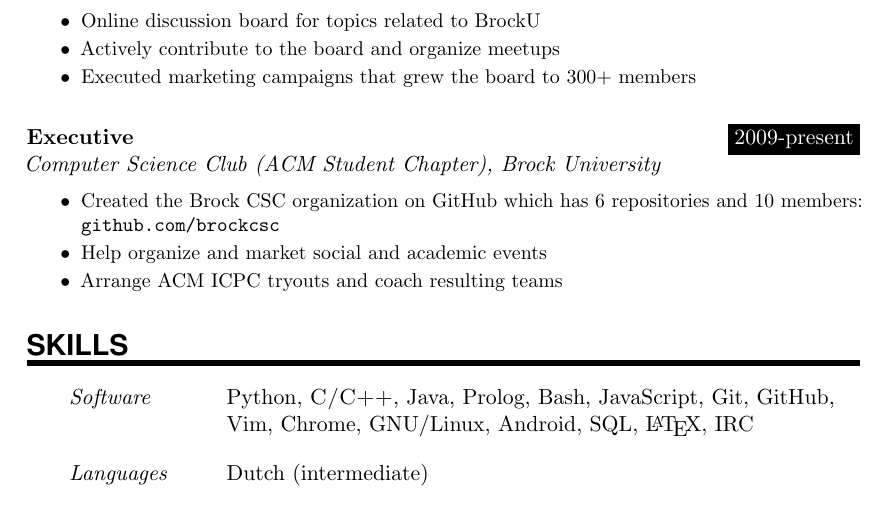
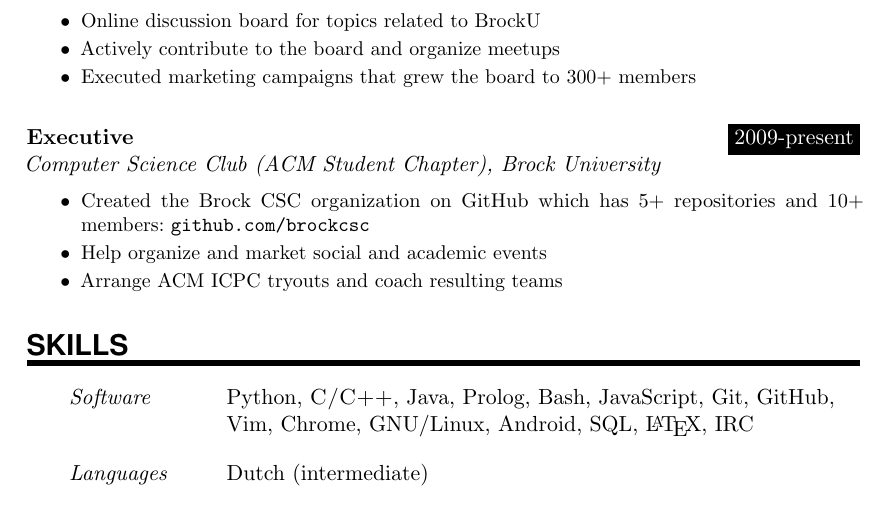
Before and after one commit to dideler/resume, a LaTeX CV (DennisIdeler-resume.tex): part of page 2 of 2, cut so that both start at the same text. Compiled offline with pdfLaTeX.

Commit message:
Minor changes

```diff
--- a/DennisIdeler-resume.tex
+++ b/DennisIdeler-resume.tex
@@ -237,7 +221,7 @@
 {Computer Science Club (ACM Student Chapter), Brock University}
 {
  \begin{itemize} \itemsep -1pt
-   \item Created the Brock CSC organization on GitHub which has 6 repositories and 10 members:
+   \item Created the Brock CSC organization on GitHub which has 5+ repositories and 10+ members:
 \url{github.com/brockcsc}
    \item Help organize and market social and academic events
    \item Arrange ACM ICPC tryouts and coach resulting teams
```
Also changed, not shown: DennisIdeler-resume.pdf, DennisIdeler-resume.tex (18 more changed lines).
